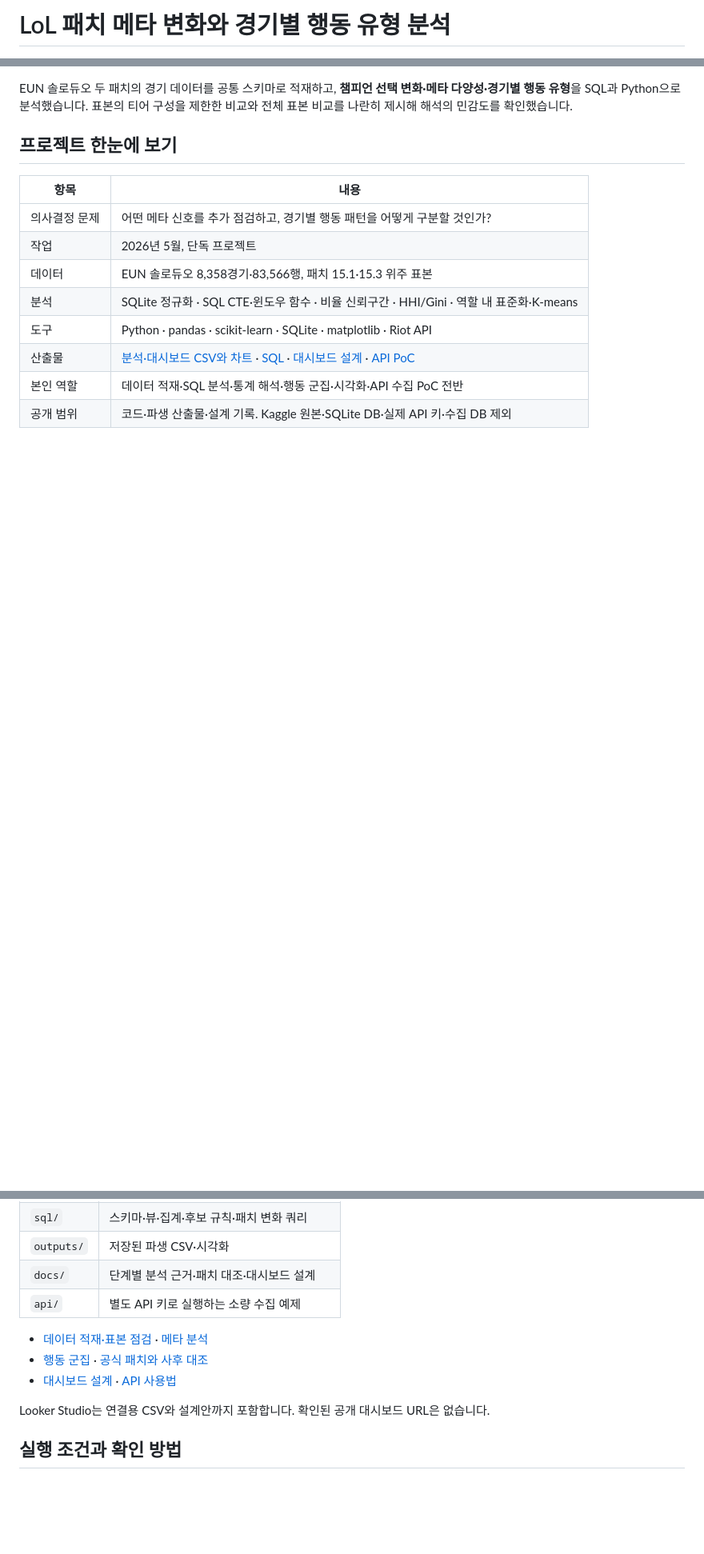
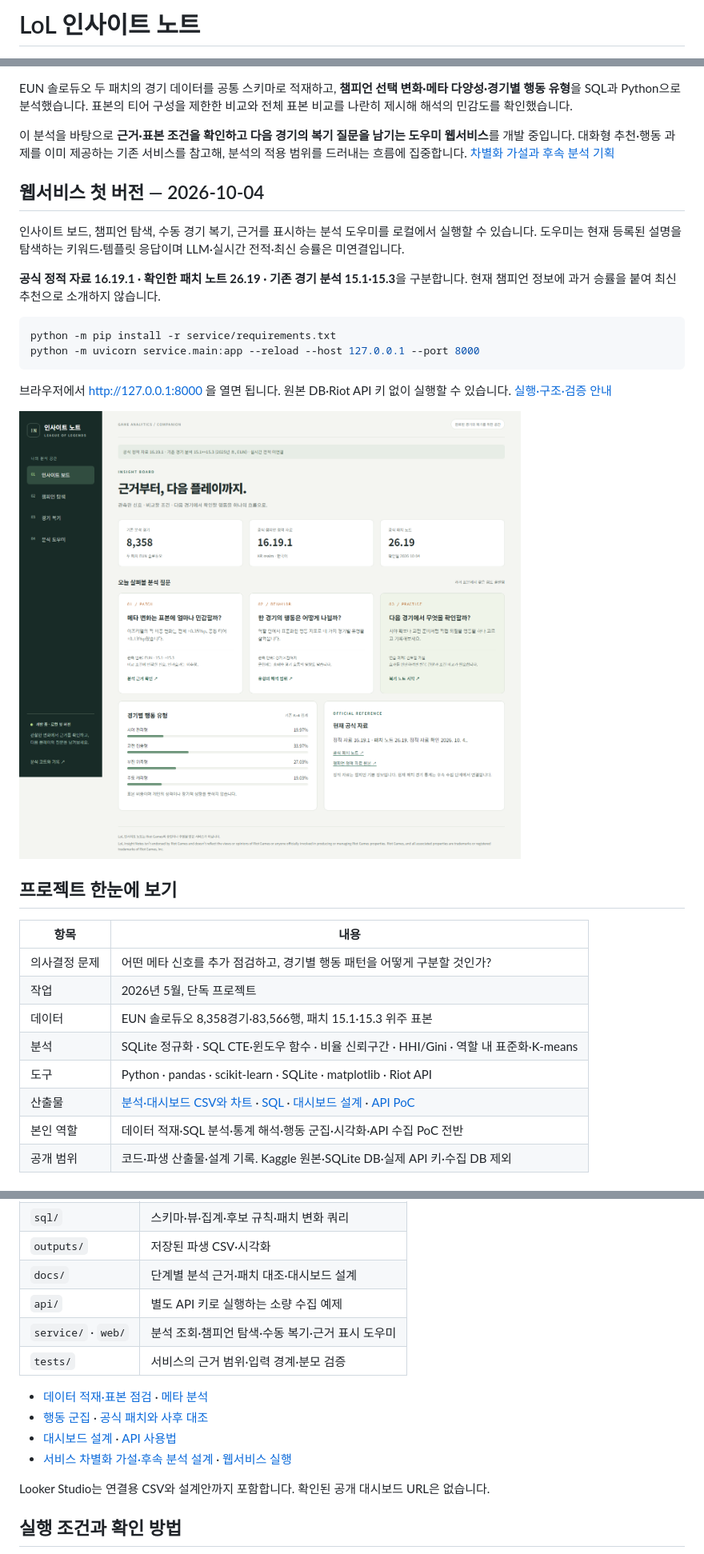
Before and after one commit to jinwon25/lol-live-ops-analytics, a Markdown page: README.md, 3 parts joined by grey strips. Shown: that part at 80% size. Rendered like a GitHub page; pictures changed too: docs/images/companion-overview.png (added); blank space fills up the shorter version.

Commit message:
근거 기반 LoL 도우미 웹서비스 뼈대와 후속 분석 기획 추가

````diff
--- a/README.md
+++ b/README.md
@@ -1,3 +1,3 @@
-# LoL 패치 메타 변화와 경기별 행동 유형 분석
+# LoL 인사이트 노트
 
 ![Python](https://img.shields.io/badge/Python-3776AB?logo=python&logoColor=white)
@@ -4,5 +5,22 @@
 
 EUN 솔로듀오 두 패치의 경기 데이터를 공통 스키마로 적재하고, **챔피언 선택 변화·메타 다양성·경기별 행동 유형**을 SQL과 Python으로 분석했습니다. 표본의 티어 구성을 제한한 비교와 전체 표본 비교를 나란히 제시해 해석의 민감도를 확인했습니다.
+
+이 분석을 바탕으로 **근거·표본 조건을 확인하고 다음 경기의 복기 질문을 남기는 도우미 웹서비스**를 개발 중입니다. 대화형 추천·행동 과제를 이미 제공하는 기존 서비스를 참고해, 분석의 적용 범위를 드러내는 흐름에 집중합니다. [차별화 가설과 후속 분석 기획](docs/06_companion_plan.md)
+
+## 웹서비스 첫 버전 — 2026-10-04
+
+인사이트 보드, 챔피언 탐색, 수동 경기 복기, 근거를 표시하는 분석 도우미를 로컬에서 실행할 수 있습니다. 도우미는 현재 등록된 설명을 탐색하는 키워드·템플릿 응답이며 LLM·실시간 전적·최신 승률은 미연결입니다.
+
+**공식 정적 자료 16.19.1 · 확인한 패치 노트 26.19 · 기존 경기 분석 15.1·15.3**을 구분합니다. 현재 챔피언 정보에 과거 승률을 붙여 최신 추천으로 소개하지 않습니다.
+
+```powershell
+python -m pip install -r service/requirements.txt
+python -m uvicorn service.main:app --reload --host 127.0.0.1 --port 8000
+```
+
+브라우저에서 http://127.0.0.1:8000 을 열면 됩니다. 원본 DB·Riot API 키 없이 실행할 수 있습니다. [실행·구조·검증 안내](service/README.md)
+
+![웹서비스 첫 버전](docs/images/companion-overview.png)
 
 ## 프로젝트 한눈에 보기
 
@@ -56,10 +74,13 @@ KDA·사망 수를 포함한 초기 군집이 승패에 가깝게 나뉘어, 행
 | `outputs/` | 저장된 파생 CSV·시각화 |
 | `docs/` | 단계별 분석 근거·패치 대조·대시보드 설계 |
 | `api/` | 별도 API 키로 실행하는 소량 수집 예제 |
+| `service/` · `web/` | 분석 조회·챔피언 탐색·수동 복기·근거 표시 도우미 |
+| `tests/` | 서비스의 근거 범위·입력 경계·분모 검증 |
 
 - [데이터 적재·표본 점검](docs/01_phase1_notes.md) · [메타 분석](docs/02_phase2_notes.md)
 - [행동 군집](docs/03_phase3_notes.md) · [공식 패치와 사후 대조](docs/04_patch_notes_match.md)
 - [대시보드 설계](docs/05_dashboard_plan.md) · [API 사용법](api/README.md)
+- [서비스 차별화 가설·후속 분석 설계](docs/06_companion_plan.md) · [웹서비스 실행](service/README.md)
 
 Looker Studio는 연결용 CSV와 설계안까지 포함합니다. 확인된 공개 대시보드 URL은 없습니다.
 
````
Also changed, not shown: other parts of README.md (+2 -1 lines), .github/CONTRIBUTING.md (+2 -0 lines), docs/06_companion_plan.md (added, +87 -0 lines), service/README.md (added, +55 -0 lines), 13 other files.
